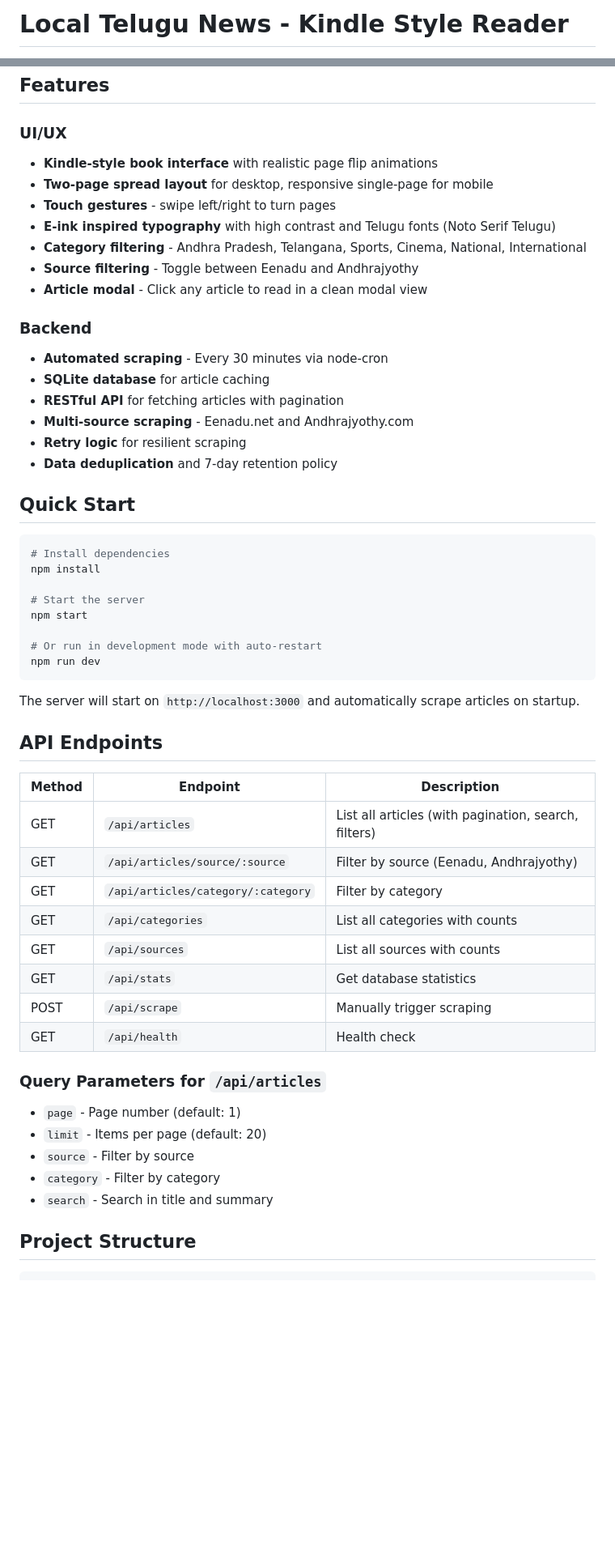
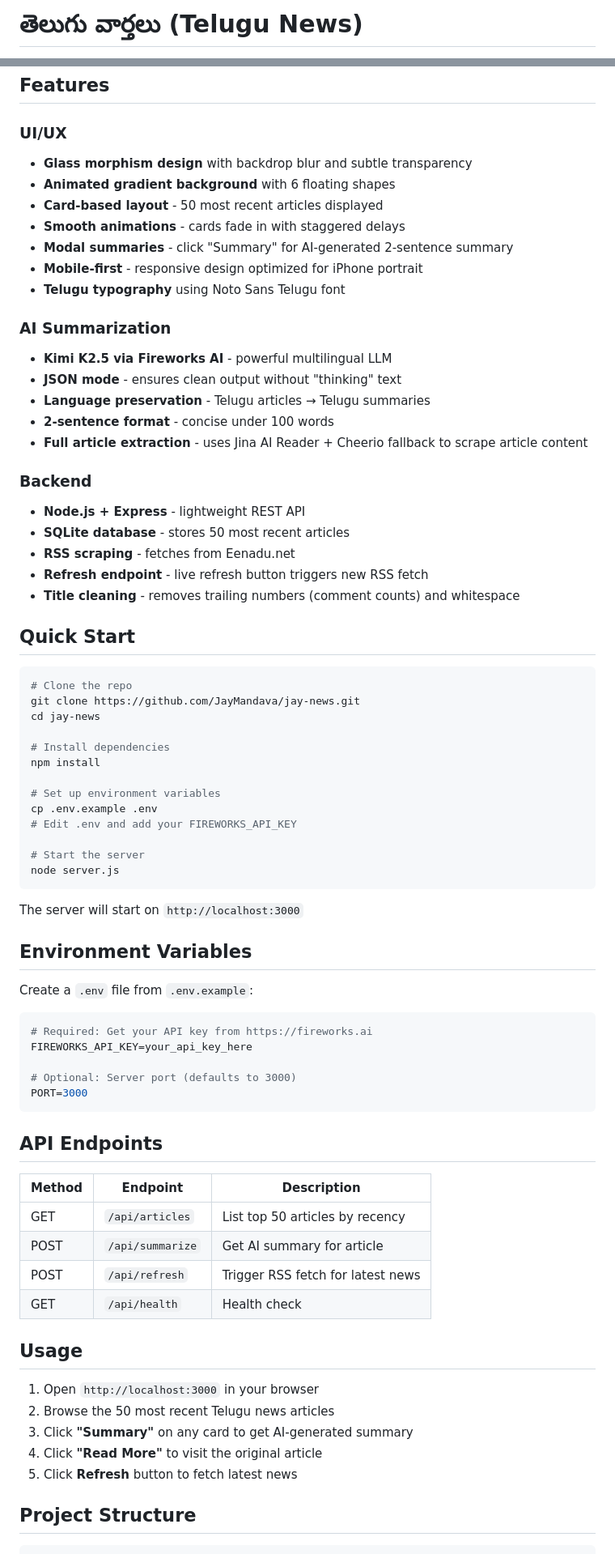
Before and after one commit to JayMandava/jay-news, a Markdown page: README.md, 2 parts joined by grey strips. Shown at 81% size. Rendered like a GitHub page; blank space fills up the shorter version.

Commit message:
Update README with accurate project description

````diff
--- a/README.md
+++ b/README.md
@@ -1,2 +1,2 @@
-# Local Telugu News - Kindle Style Reader
+# తెలుగు వార్తలు (Telugu News)
 
@@ -5,57 +7,76 @@ A polished, Kindle-style web application for reading Telugu news from Eenadu.net
 ## Features
 
 ### UI/UX
-- **Kindle-style book interface** with realistic page flip animations
-- **Two-page spread layout** for desktop, responsive single-page for mobile
-- **Touch gestures** - swipe left/right to turn pages
-- **E-ink inspired typography** with high contrast and Telugu fonts (Noto Serif Telugu)
-- **Category filtering** - Andhra Pradesh, Telangana, Sports, Cinema, National, International
-- **Source filtering** - Toggle between Eenadu and Andhrajyothy
-- **Article modal** - Click any article to read in a clean modal view
+- **Glass morphism design** with backdrop blur and subtle transparency
+- **Animated gradient background** with 6 floating shapes
+- **Card-based layout** - 50 most recent articles displayed
+- **Smooth animations** - cards fade in with staggered delays
+- **Modal summaries** - click "Summary" for AI-generated 2-sentence summary
+- **Mobile-first** - responsive design optimized for iPhone portrait
+- **Telugu typography** using Noto Sans Telugu font
+
+### AI Summarization
+- **Kimi K2.5 via Fireworks AI** - powerful multilingual LLM
+- **JSON mode** - ensures clean output without "thinking" text
+- **Language preservation** - Telugu articles → Telugu summaries
+- **2-sentence format** - concise under 100 words
+- **Full article extraction** - uses Jina AI Reader + Cheerio fallback to scrape article content
 
 ### Backend
-- **Automated scraping** - Every 30 minutes via node-cron
-- **SQLite database** for article caching
-- **RESTful API** for fetching articles with pagination
-- **Multi-source scraping** - Eenadu.net and Andhrajyothy.com
-- **Retry logic** for resilient scraping
-- **Data deduplication** and 7-day retention policy
+- **Node.js + Express** - lightweight REST API
+- **SQLite database** - stores 50 most recent articles
+- **RSS scraping** - fetches from Eenadu.net
+- **Refresh endpoint** - live refresh button triggers new RSS fetch
+- **Title cleaning** - removes trailing numbers (comment counts) and whitespace
 
 ## Quick Start
 
 ```bash
+# Clone the repo
+git clone https://github.com/JayMandava/jay-news.git
+cd jay-news
+
 # Install dependencies
 npm install
 
+# Set up environment variables
+cp .env.example .env
+# Edit .env and add your FIREWORKS_API_KEY
+
 # Start the server
-npm start
-
-# Or run in development mode with auto-restart
-npm run dev
+node server.js
 ```
 
-The server will start on `http://localhost:3000` and automatically scrape articles on startup.
+The server will start on `http://localhost:3000`
+
+## Environment Variables
+
+Create a `.env` file from `.env.example`:
+
+```env
+# Required: Get your API key from https://fireworks.ai
+FIREWORKS_API_KEY=your_api_key_here
+
+# Optional: Server port (defaults to 3000)
+PORT=3000
+```
 
 ## API Endpoints
 
 | Method | Endpoint | Description |
 |--------|----------|-------------|
-| GET | `/api/articles` | List all articles (with pagination, search, filters) |
-| GET | `/api/articles/source/:source` | Filter by source (Eenadu, Andhrajyothy) |
-| GET | `/api/articles/category/:category` | Filter by category |
-| GET | `/api/categories` | List all categories with counts |
-| GET | `/api/sources` | List all sources with counts |
-| GET | `/api/stats` | Get database statistics |
-| POST | `/api/scrape` | Manually trigger scraping |
+| GET | `/api/articles` | List top 50 articles by recency |
+| POST | `/api/summarize` | Get AI summary for article |
+| POST | `/api/refresh` | Trigger RSS fetch for latest news |
 | GET | `/api/health` | Health check |
 
-### Query Parameters for `/api/articles`
+## Usage
 
-- `page` - Page number (default: 1)
-- `limit` - Items per page (default: 20)
-- `source` - Filter by source
-- `category` - Filter by category
-- `search` - Search in title and summary
+1. Open `http://localhost:3000` in your browser
+2. Browse the 50 most recent Telugu news articles
+3. Click **"Summary"** on any card to get AI-generated summary
+4. Click **"Read More"** to visit the original article
+5. Click **Refresh** button to fetch latest news
 
 ## Project Structure
 
````
Also changed, not shown: other parts of README.md (+23 -127 lines).
